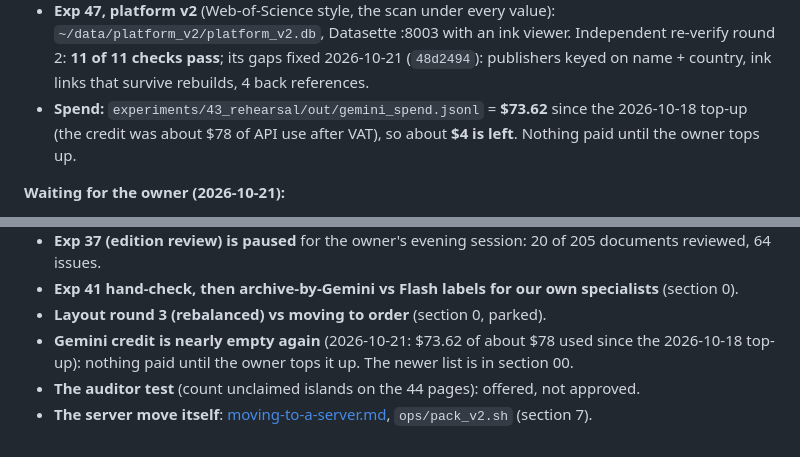
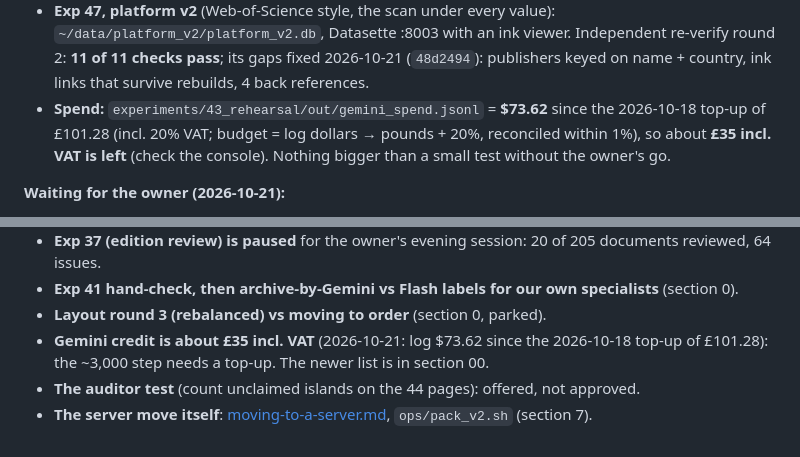
Before and after one commit to CubezCS-tys/inkscript, a Markdown page: docs/handoff.md, 2 parts joined by grey strips. Rendered like a GitHub page.

Commit message:
docs: credit left is about £35 incl. VAT (top-up £101.28 on 2026-10-18), not $4 - the $78 figure was the credit on 2026-10-20 at 02:20
Co-Authored-By: Claude Opus 5.5 <noreply@anthropic.com>

```diff
--- a/docs/handoff.md
+++ b/docs/handoff.md
@@ -40,8 +40,9 @@ Numbers with their dates are in [STATUS.md](STATUS.md) "The exam, the proof pack
 - **Exp 47, platform v2** (Web-of-Science style, the scan under every value): `~/data/platform_v2/platform_v2.db`,
   Datasette :8003 with an ink viewer. Independent re-verify round 2: **11 of 11 checks pass**; its gaps fixed
   2026-10-21 (`48d2494`): publishers keyed on name + country, ink links that survive rebuilds, 4 back references.
-- **Spend:** `experiments/43_rehearsal/out/gemini_spend.jsonl` = **$73.62** since the 2026-10-18 top-up (the credit
-  was about $78 of API use after VAT), so about **$4 is left**. Nothing paid until the owner tops up.
+- **Spend:** `experiments/43_rehearsal/out/gemini_spend.jsonl` = **$73.62** since the 2026-10-18 top-up of £101.28
+  (incl. 20% VAT; budget = log dollars → pounds + 20%, reconciled within 1%), so about **£35 incl. VAT is left**
+  (check the console). Nothing bigger than a small test without the owner's go.
 
 **Waiting for the owner (2026-10-21):**
 1. The ~3,000-article step: about **$320** at the exam's rate; needs a top-up.
@@ -435,7 +436,7 @@ Run Claude Code inside tmux so it survives disconnects: `tmux new -s inkscript`,
 - **Exp 37 (edition review) is paused** for the owner's evening session: 20 of 205 documents reviewed, 64 issues.
 - **Exp 41 hand-check, then archive-by-Gemini vs Flash labels for our own specialists** (section 0).
 - **Layout round 3 (rebalanced) vs moving to order** (section 0, parked).
-- **Gemini credit is nearly empty again** (2026-10-21: $73.62 of about $78 used since the 2026-10-18 top-up): nothing
-  paid until the owner tops it up. The newer list is in section 00.
+- **Gemini credit is about £35 incl. VAT** (2026-10-21: log $73.62 since the 2026-10-18 top-up of £101.28): the
+  ~3,000 step needs a top-up. The newer list is in section 00.
 - **The auditor test** (count unclaimed islands on the 44 pages): offered, not approved.
 - **The server move itself**: [moving-to-a-server.md](moving-to-a-server.md), `ops/pack_v2.sh` (section 7).
```
Also changed, not shown: docs/STATUS.md (+1 -1 lines).
